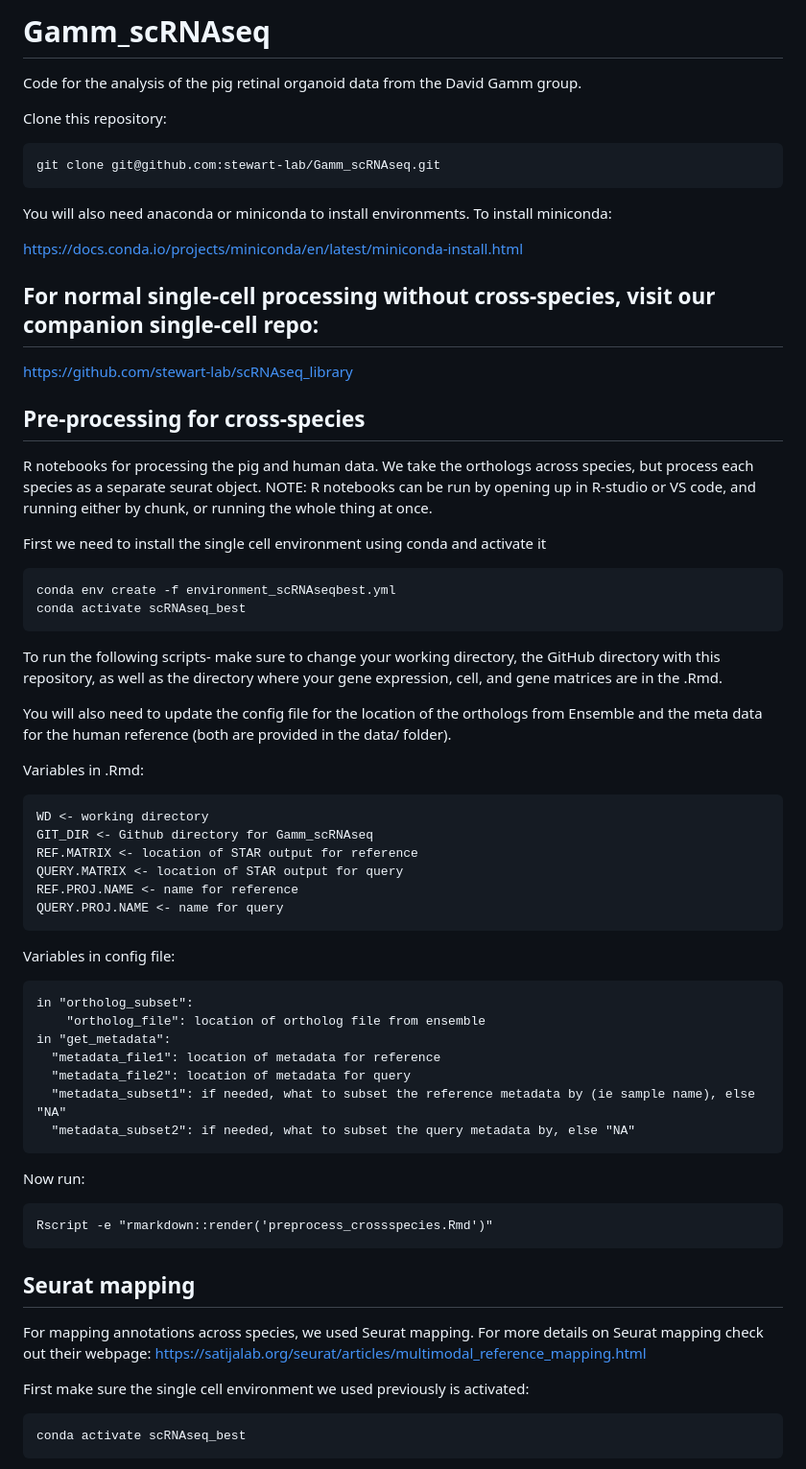
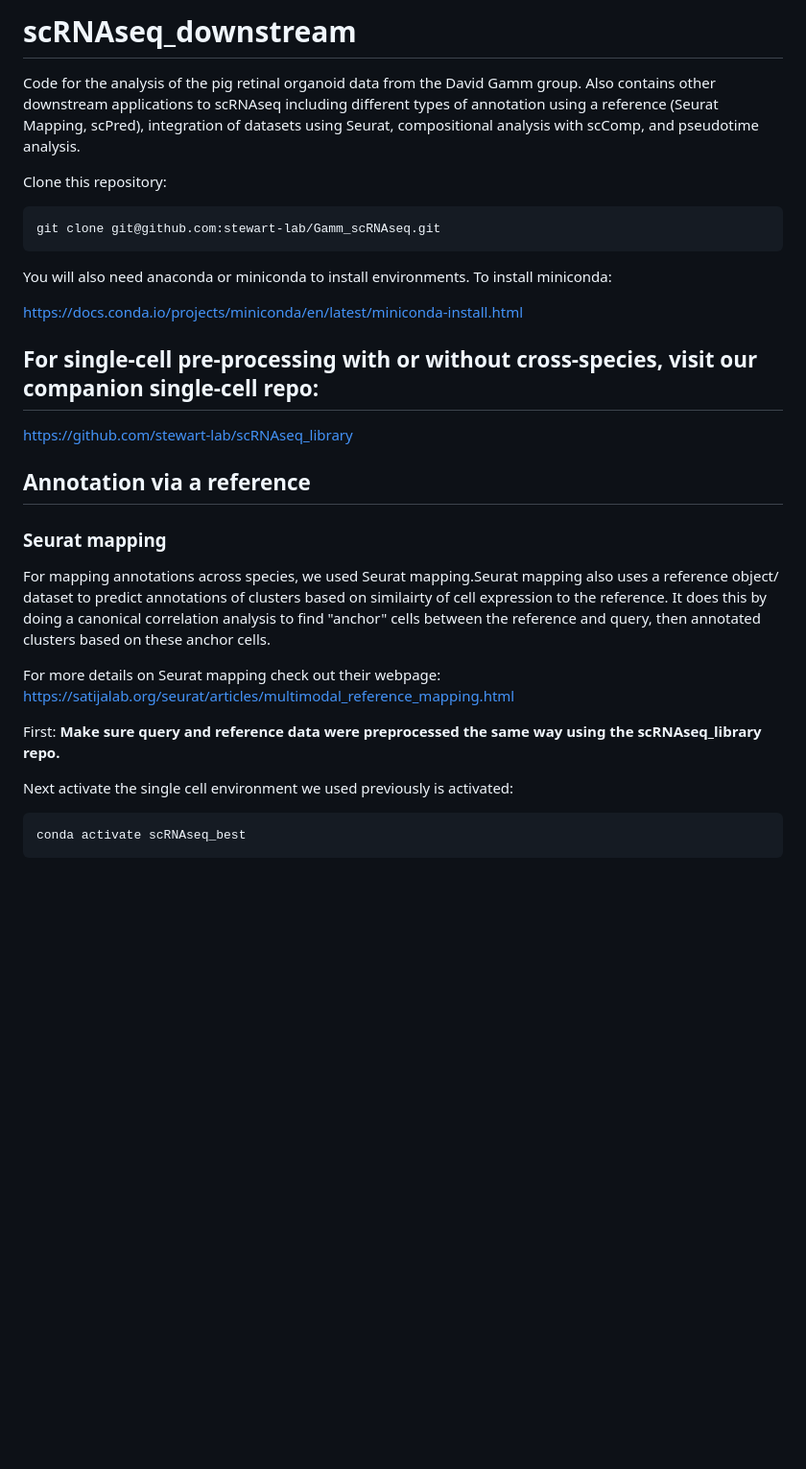
Before and after one commit to stewart-lab/scRNAseq_downstream, a Markdown page: README.md, the part around one of its changes. Shown at 96% size. Rendered like a GitHub page; blank space fills up the shorter version.

````diff
--- a/README.md
+++ b/README.md
@@ -1,5 +1,6 @@
-# Gamm_scRNAseq
-Code for the analysis of the pig retinal organoid data from the David Gamm group.
+# scRNAseq_downstream
+
+Code for the analysis of the pig retinal organoid data from the David Gamm group. Also contains other downstream applications to scRNAseq including different types of annotation using a reference (Seurat Mapping, scPred), integration of datasets using Seurat, compositional analysis with scComp, and pseudotime analysis.
 
 Clone this repository:
 
@@ -10,52 +11,20 @@ You will also need anaconda or miniconda to install environments. To install min
 
 https://docs.conda.io/projects/miniconda/en/latest/miniconda-install.html
 
-## For normal single-cell processing without cross-species, visit our companion single-cell repo:
+## For single-cell pre-processing with or without cross-species, visit our companion single-cell repo:
 
 https://github.com/stewart-lab/scRNAseq_library
 
-## Pre-processing for cross-species
-R notebooks for processing the pig and human data. We take the orthologs across species, but process each species as a separate seurat object. NOTE: R notebooks can be run by opening up in R-studio or VS code, and running either by chunk, or running the whole thing at once.
+## Annotation via a reference
 
-First we need to install the single cell environment using conda and activate it
-```
-conda env create -f environment_scRNAseqbest.yml
-conda activate scRNAseq_best
-```
-To run the following scripts- make sure to change your working directory, the GitHub directory with this repository, as well as the directory where your gene expression, cell, and gene matrices are in the .Rmd.
+### Seurat mapping
+For mapping annotations across species, we used Seurat mapping.Seurat mapping also uses a reference object/ dataset to predict annotations of clusters based on similairty of cell expression to the reference. It does this by doing a canonical correlation analysis to find "anchor" cells between the reference and query, then annotated clusters based on these anchor cells.
 
-You will also need to update the config file for the location of the orthologs from Ensemble and the meta data for the human reference (both are provided in the data/ folder).
-
-Variables in .Rmd:
-```
-WD <- working directory
-GIT_DIR <- Github directory for Gamm_scRNAseq
-REF.MATRIX <- location of STAR output for reference
-QUERY.MATRIX <- location of STAR output for query
-REF.PROJ.NAME <- name for reference
-QUERY.PROJ.NAME <- name for query
-```
-Variables in config file:
-```
-in "ortholog_subset":
-    "ortholog_file": location of ortholog file from ensemble
-in "get_metadata":
-  "metadata_file1": location of metadata for reference
-  "metadata_file2": location of metadata for query
-  "metadata_subset1": if needed, what to subset the reference metadata by (ie sample name), else "NA"
-  "metadata_subset2": if needed, what to subset the query metadata by, else "NA"
-```
-
-Now run:
-```
-Rscript -e "rmarkdown::render('preprocess_crossspecies.Rmd')"
-```
-
-## Seurat mapping
-For mapping annotations across species, we used Seurat mapping.
 For more details on Seurat mapping check out their webpage: https://satijalab.org/seurat/articles/multimodal_reference_mapping.html
 
-First make sure the single cell environment we used previously is activated:
+First: **Make sure query and reference data were preprocessed the same way using the scRNAseq_library repo.**
+
+Next activate the single cell environment we used previously is activated:
 ```
 conda activate scRNAseq_best
 ```
````
Also changed, not shown: other parts of README.md (+46 -2 lines).
